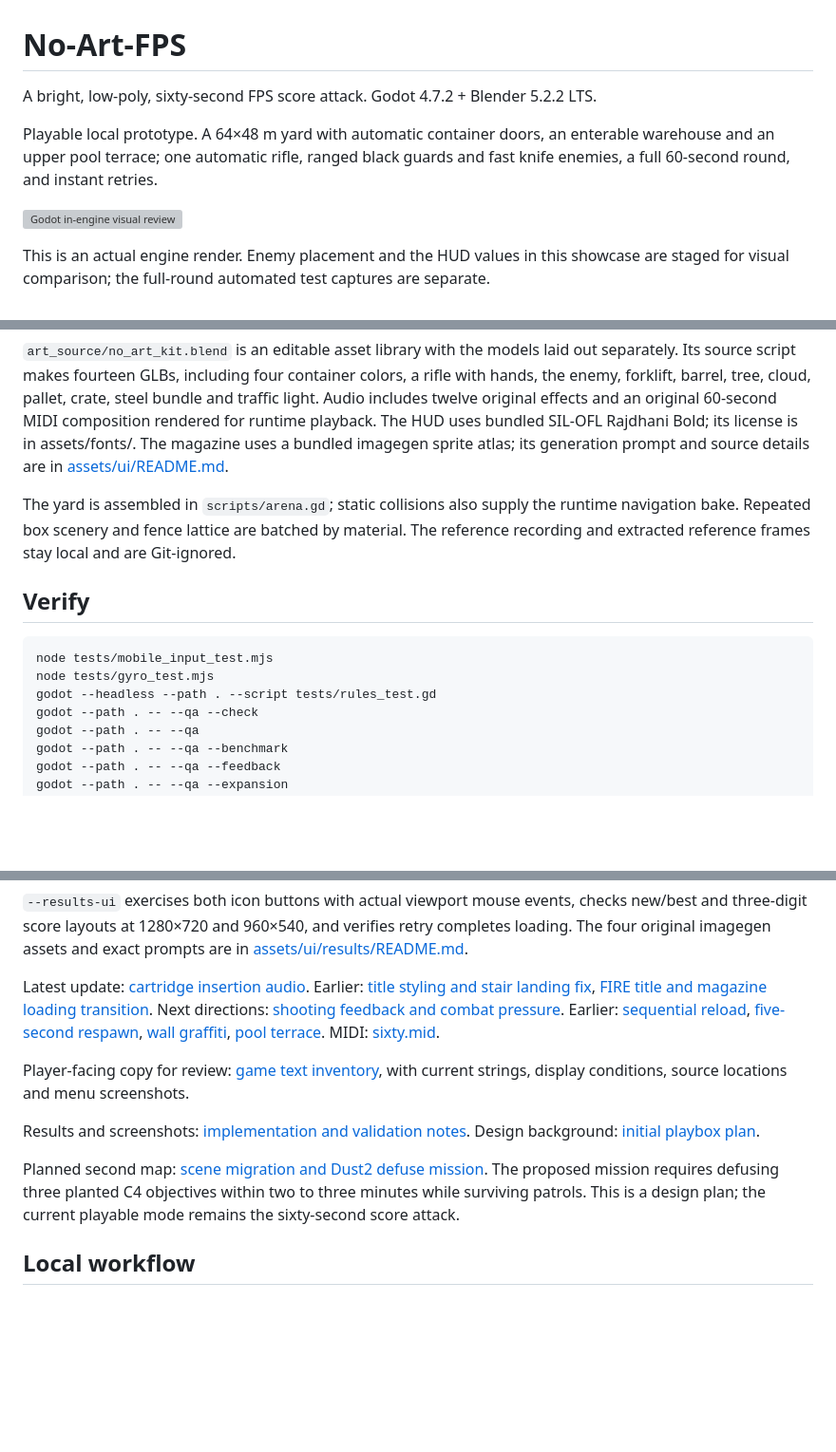
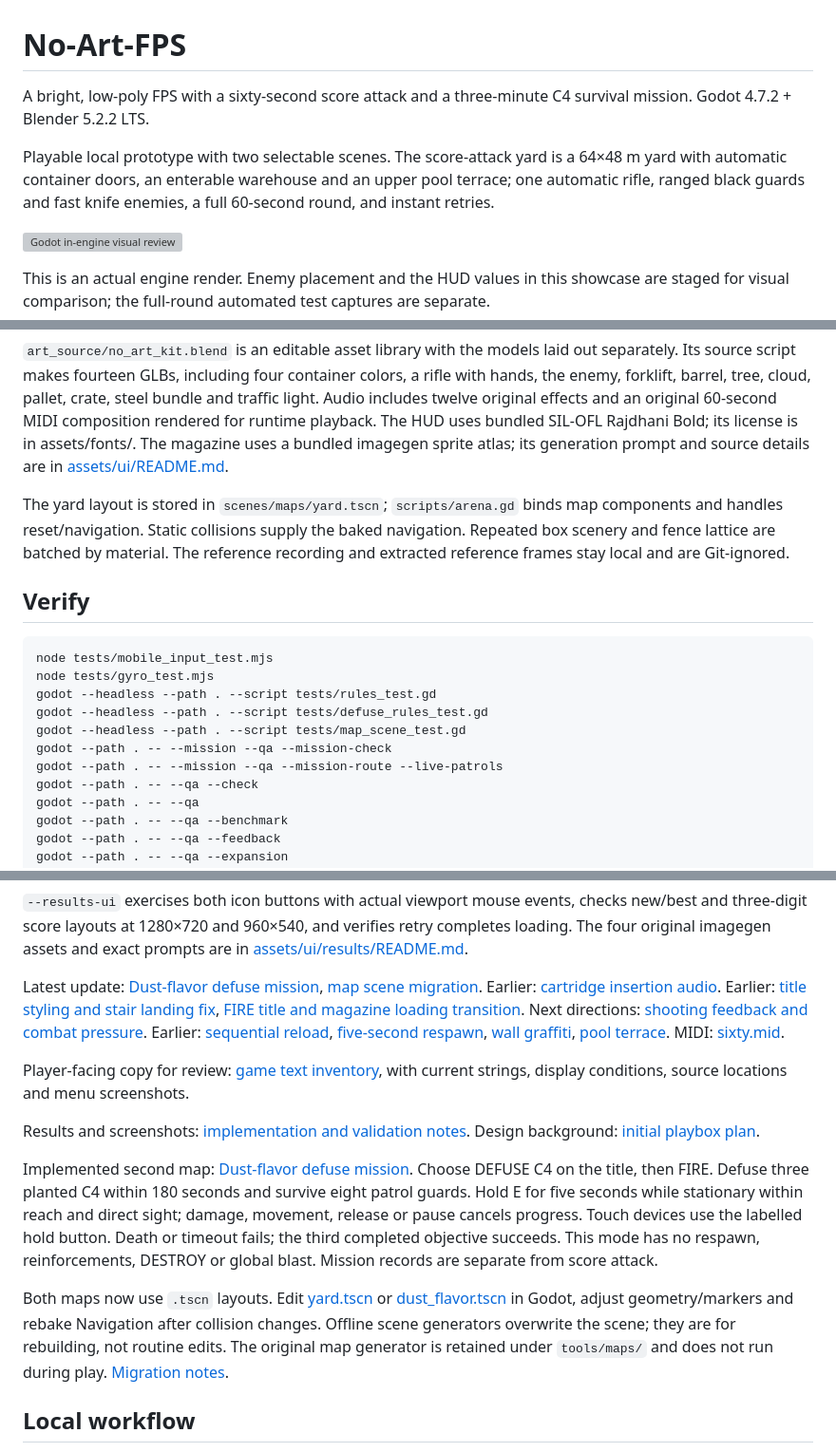
Before and after one commit to YicongCao/No-Art-FPS, a Markdown page: README.md, 3 parts joined by grey strips. Shown at 95% size. Drawn GitHub-style; blank space fills up the shorter version; grey boxes are pictures that could not be loaded.

```diff
--- a/README.md
+++ b/README.md
@@ -1,8 +1,8 @@
 # No-Art-FPS
 
-A bright, low-poly, sixty-second FPS score attack. Godot 4.7.2 + Blender 5.2.2 LTS.
+A bright, low-poly FPS with a sixty-second score attack and a three-minute C4 survival mission. Godot 4.7.2 + Blender 5.2.2 LTS.
 
-Playable local prototype. A 64×48 m yard with automatic container doors, an enterable warehouse and an upper pool terrace; one automatic rifle, ranged black guards and fast knife enemies, a full 60-second round, and instant retries.
+Playable local prototype with two selectable scenes. The score-attack yard is a 64×48 m yard with automatic container doors, an enterable warehouse and an upper pool terrace; one automatic rifle, ranged black guards and fast knife enemies, a full 60-second round, and instant retries.
 
 ![Godot in-engine visual review](artifacts/showcase-ground.png)
 
@@ -80,7 +80,7 @@ godot --headless --path . --editor --import
 
 `art_source/no_art_kit.blend` is an editable asset library with the models laid out separately. Its source script makes fourteen GLBs, including four container colors, a rifle with hands, the enemy, forklift, barrel, tree, cloud, pallet, crate, steel bundle and traffic light. Audio includes twelve original effects and an original 60-second MIDI composition rendered for runtime playback. The HUD uses bundled SIL-OFL Rajdhani Bold; its license is in assets/fonts/. The magazine uses a bundled imagegen sprite atlas; its generation prompt and source details are in [assets/ui/README.md](assets/ui/README.md).
 
-The yard is assembled in `scripts/arena.gd`; static collisions also supply the runtime navigation bake. Repeated box scenery and fence lattice are batched by material. The reference recording and extracted reference frames stay local and are Git-ignored.
+The yard layout is stored in `scenes/maps/yard.tscn`; `scripts/arena.gd` binds map components and handles reset/navigation. Static collisions supply the baked navigation. Repeated box scenery and fence lattice are batched by material. The reference recording and extracted reference frames stay local and are Git-ignored.
 
 ## Verify
 
@@ -88,6 +88,10 @@ The yard is assembled in `scripts/arena.gd`; static collisions also supply the r
 node tests/mobile_input_test.mjs
 node tests/gyro_test.mjs
 godot --headless --path . --script tests/rules_test.gd
+godot --headless --path . --script tests/defuse_rules_test.gd
+godot --headless --path . --script tests/map_scene_test.gd
+godot --path . -- --mission --qa --mission-check
+godot --path . -- --mission --qa --mission-route --live-patrols
 godot --path . -- --qa --check
 godot --path . -- --qa
 godot --path . -- --qa --benchmark
@@ -120,13 +124,15 @@ The final fifteen seconds enable DESTROY rounds. At one second remaining, every
 
 `--results-ui` exercises both icon buttons with actual viewport mouse events, checks new/best and three-digit score layouts at 1280×720 and 960×540, and verifies retry completes loading. The four original imagegen assets and exact prompts are in [assets/ui/results/README.md](assets/ui/results/README.md).
 
-Latest update: [cartridge insertion audio](docs/updates/2026-11-06-cartridge-audio.md). Earlier: [title styling and stair landing fix](docs/updates/2026-11-06-title-and-stair-landings.md), [FIRE title and magazine loading transition](docs/updates/2026-11-06-fire-loading-transition.md). Next directions: [shooting feedback and combat pressure](docs/design/shooting-feel-next.md). Earlier: [sequential reload](docs/updates/2026-11-06-cartridge-reload.md), [five-second respawn](docs/updates/2026-11-06-seams-and-respawn.md), [wall graffiti](docs/updates/2026-11-06-wall-graffiti.md), [pool terrace](docs/updates/2026-11-06-poolside-playbox.md). MIDI: [sixty.mid](assets/music/sixty.mid).
+Latest update: [Dust-flavor defuse mission](docs/updates/2026-11-06-defuse-mission.md), [map scene migration](docs/updates/2026-11-06-map-scene-migration.md). Earlier: [cartridge insertion audio](docs/updates/2026-11-06-cartridge-audio.md). Earlier: [title styling and stair landing fix](docs/updates/2026-11-06-title-and-stair-landings.md), [FIRE title and magazine loading transition](docs/updates/2026-11-06-fire-loading-transition.md). Next directions: [shooting feedback and combat pressure](docs/design/shooting-feel-next.md). Earlier: [sequential reload](docs/updates/2026-11-06-cartridge-reload.md), [five-second respawn](docs/updates/2026-11-06-seams-and-respawn.md), [wall graffiti](docs/updates/2026-11-06-wall-graffiti.md), [pool terrace](docs/updates/2026-11-06-poolside-playbox.md). MIDI: [sixty.mid](assets/music/sixty.mid).
 
 Player-facing copy for review: [game text inventory](docs/review/game-text-review.md), with current strings, display conditions, source locations and menu screenshots.
 
 Results and screenshots: [implementation and validation notes](docs/implementation.md). Design background: [initial playbox plan](docs/design/No-Art-FPS-playbox-plan.md).
 
-Planned second map: [scene migration and Dust2 defuse mission](docs/design/2026-11-06-map-scenes-localization-plan.md). The proposed mission requires defusing three planted C4 objectives within two to three minutes while surviving patrols. This is a design plan; the current playable mode remains the sixty-second score attack.
+Implemented second map: [Dust-flavor defuse mission](docs/updates/2026-11-06-defuse-mission.md). Choose DEFUSE C4 on the title, then FIRE. Defuse three planted C4 within 180 seconds and survive eight patrol guards. Hold E for five seconds while stationary within reach and direct sight; damage, movement, release or pause cancels progress. Touch devices use the labelled hold button. Death or timeout fails; the third completed objective succeeds. This mode has no respawn, reinforcements, DESTROY or global blast. Mission records are separate from score attack.
+
+Both maps now use `.tscn` layouts. Edit [yard.tscn](scenes/maps/yard.tscn) or [dust_flavor.tscn](scenes/maps/dust_flavor.tscn) in Godot, adjust geometry/markers and rebake Navigation after collision changes. Offline scene generators overwrite the scene; they are for rebuilding, not routine edits. The original map generator is retained under `tools/maps/` and does not run during play. [Migration notes](docs/updates/2026-11-06-map-scene-migration.md).
 
 ## Local workflow
 
```
Also changed, not shown: docs/design/2026-11-06-map-scenes-localization-plan.md (+2 -2 lines), docs/updates/2026-11-06-defuse-mission.md (+6 -1 lines), artifacts/defuse-web-failure.png (added), 5 other files.
